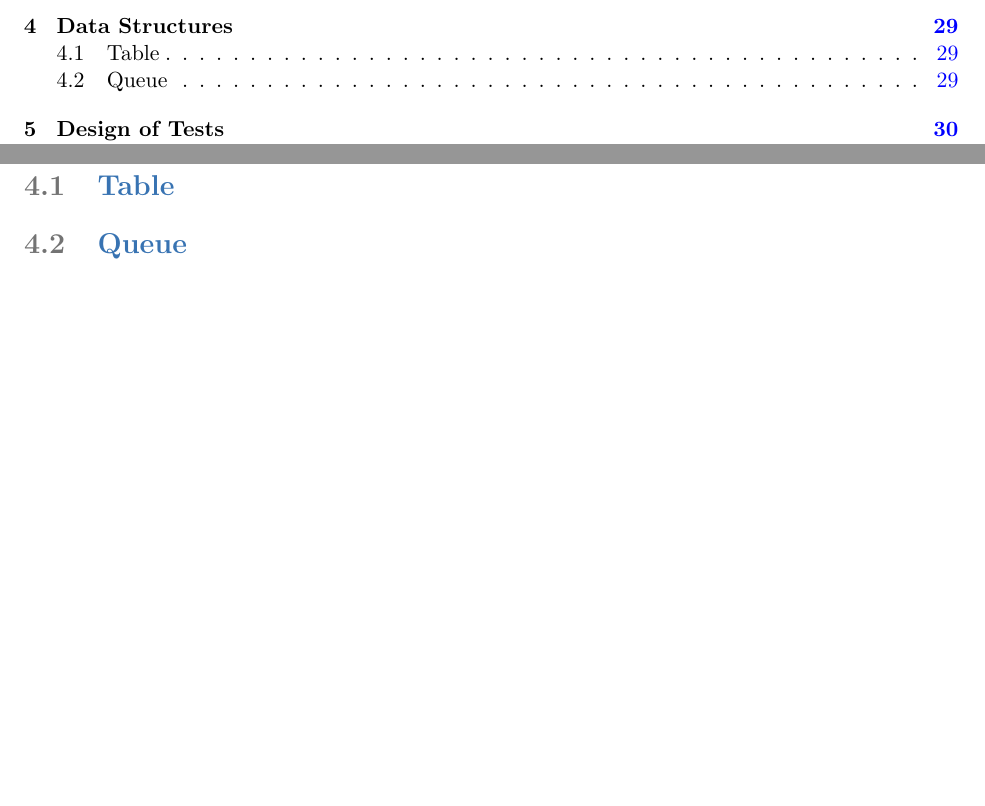
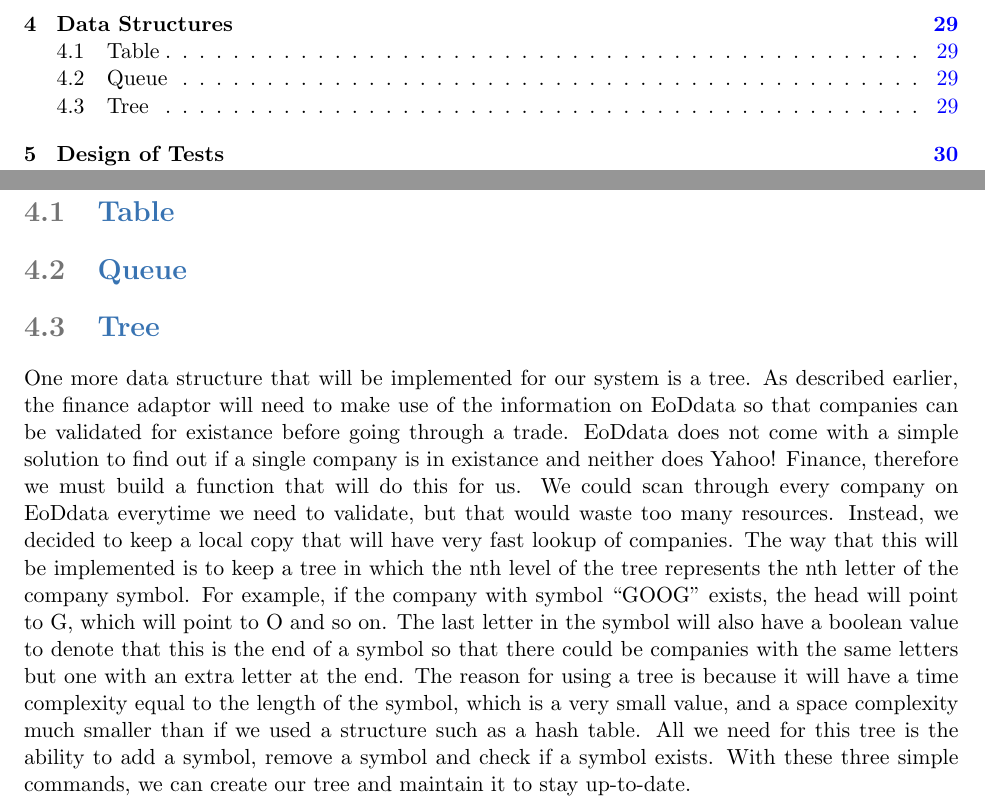
Before and after one commit to Artiavis/sereporttemplates, a LaTeX thesis (report2.tex, which reads tex/datastruct.tex, tex/tree.tex): two parts of pages 2 and 29 of 36, joined at a grey line, cut so that both start at the same text, the shorter picture padded with empty space. Compiled offline with pdfLaTeX.

Commit message:
Added Tree section

```diff
--- a/tex/datastruct.tex
+++ b/tex/datastruct.tex
@@ -5,3 +5,6 @@
 
 % We use queue because...
 \section{Queue}
+
+\section{Tree}
+\input{./tex/tree}
--- /dev/null
+++ b/tex/tree.tex
@@ -0,0 +1 @@
+One more data structure that will be implemented for our system is a tree. As described earlier, the finance adaptor will need to make use of the information on EoDdata so that companies can be validated for existance before going through a trade. EoDdata does not come with a simple solution to find out if a single company is in existance and neither does Yahoo! Finance, therefore we must build a function that will do this for us. We could scan through every company on EoDdata everytime we need to validate, but that would waste too many resources. Instead, we decided to keep a local copy that will have very fast lookup of companies. The way that this will be implemented is to keep a tree in which the nth level of the tree represents the nth letter of the company symbol. For example, if the company with symbol ``GOOG'' exists, the head will point to G, which will point to O and so on. The last letter in the symbol will also have a boolean value to denote that this is the end of a symbol so that there could be companies with the same letters but one with an extra letter at the end. The reason for using a tree is because it will have a time complexity equal to the length of the symbol, which is a very small value, and a space complexity much smaller than if we used a structure such as a hash table. All we need for this tree is the ability to add a symbol, remove a symbol and check if a symbol exists. With these three simple commands, we can create our tree and maintain it to stay up-to-date.
```
